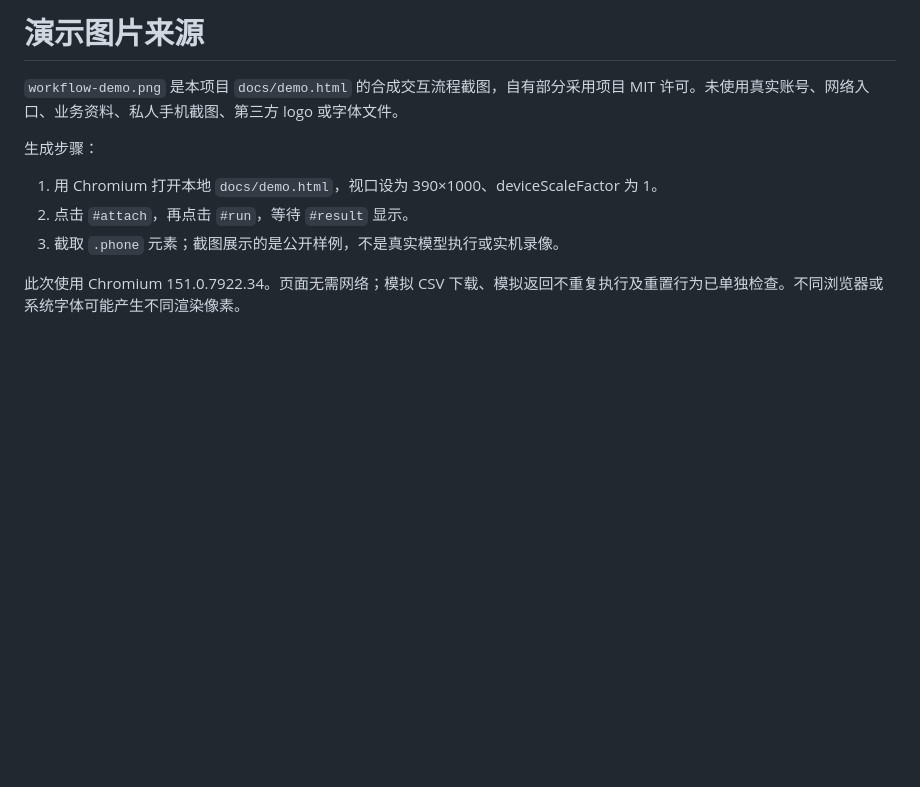
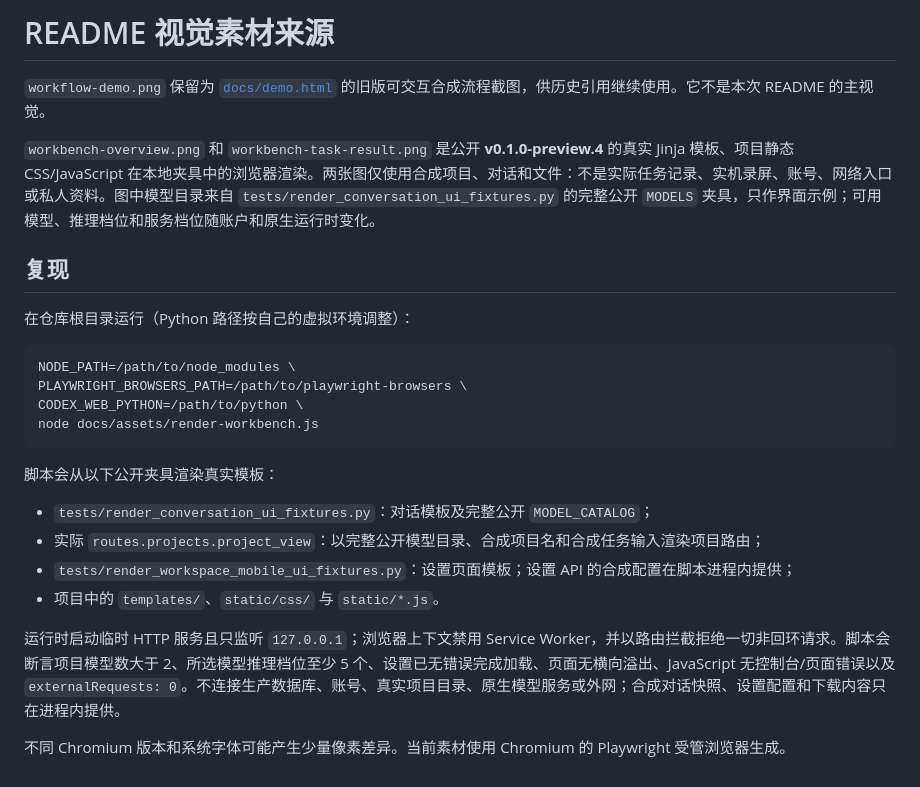
Before and after one commit to ai-agent-workbench/codex-mobile-workbench, a Markdown page: docs/assets/README.md, the part around the change. GitHub-like rendering; blank space fills up the shorter version.

Commit message:
docs: refresh README with public workbench visuals and usage story

````diff
--- a/docs/assets/README.md
+++ b/docs/assets/README.md
@@ -1,11 +1,27 @@
-# 演示图片来源
+# README 视觉素材来源
 
-`workflow-demo.png` 是本项目 `docs/demo.html` 的合成交互流程截图，自有部分采用项目 MIT 许可。未使用真实账号、网络入口、业务资料、私人手机截图、第三方 logo 或字体文件。
+`workflow-demo.png` 保留为 [`docs/demo.html`](../demo.html) 的旧版可交互合成流程截图，供历史引用继续使用。它不是本次 README 的主视觉。
 
-生成步骤：
+`workbench-overview.png` 和 `workbench-task-result.png` 是公开 **v0.1.0-preview.4** 的真实 Jinja 模板、项目静态 CSS/JavaScript 在本地夹具中的浏览器渲染。两张图仅使用合成项目、对话和文件：不是实际任务记录、实机录屏、账号、网络入口或私人资料。图中模型目录来自 `tests/render_conversation_ui_fixtures.py` 的完整公开 `MODELS` 夹具，只作界面示例；可用模型、推理档位和服务档位随账户和原生运行时变化。
 
-1. 用 Chromium 打开本地 `docs/demo.html`，视口设为 390×1000、deviceScaleFactor 为 1。
-2. 点击 `#attach`，再点击 `#run`，等待 `#result` 显示。
-3. 截取 `.phone` 元素；截图展示的是公开样例，不是真实模型执行或实机录像。
+## 复现
 
-此次使用 Chromium 151.0.7922.34。页面无需网络；模拟 CSV 下载、模拟返回不重复执行及重置行为已单独检查。不同浏览器或系统字体可能产生不同渲染像素。
+在仓库根目录运行（Python 路径按自己的虚拟环境调整）：
+
+```bash
+NODE_PATH=/path/to/node_modules \
+PLAYWRIGHT_BROWSERS_PATH=/path/to/playwright-browsers \
+CODEX_WEB_PYTHON=/path/to/python \
+node docs/assets/render-workbench.js
+```
+
+脚本会从以下公开夹具渲染真实模板：
+
+- `tests/render_conversation_ui_fixtures.py`：对话模板及完整公开 `MODEL_CATALOG`；
+- 实际 `routes.projects.project_view`：以完整公开模型目录、合成项目名和合成任务输入渲染项目路由；
+- `tests/render_workspace_mobile_ui_fixtures.py`：设置页面模板；设置 API 的合成配置在脚本进程内提供；
+- 项目中的 `templates/`、`static/css/` 与 `static/*.js`。
+
+运行时启动临时 HTTP 服务且只监听 `127.0.0.1`；浏览器上下文禁用 Service Worker，并以路由拦截拒绝一切非回环请求。脚本会断言项目模型数大于 2、所选模型推理档位至少 5 个、设置已无错误完成加载、页面无横向溢出、JavaScript 无控制台/页面错误以及 `externalRequests: 0`。不连接生产数据库、账号、真实项目目录、原生模型服务或外网；合成对话快照、设置配置和下载内容只在进程内提供。
+
+不同 Chromium 版本和系统字体可能产生少量像素差异。当前素材使用 Chromium 的 Playwright 受管浏览器生成。
````
Also changed, not shown: README.md (+18 -4 lines), docs/assets/workbench-overview.png (added), docs/assets/workbench-task-result.png (added), 1 other file.
